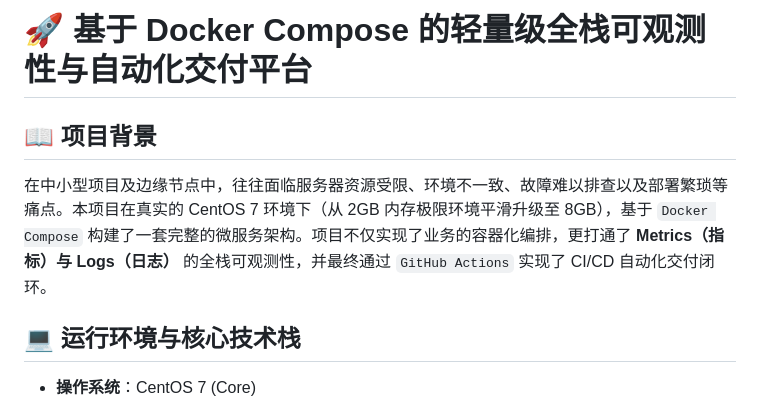
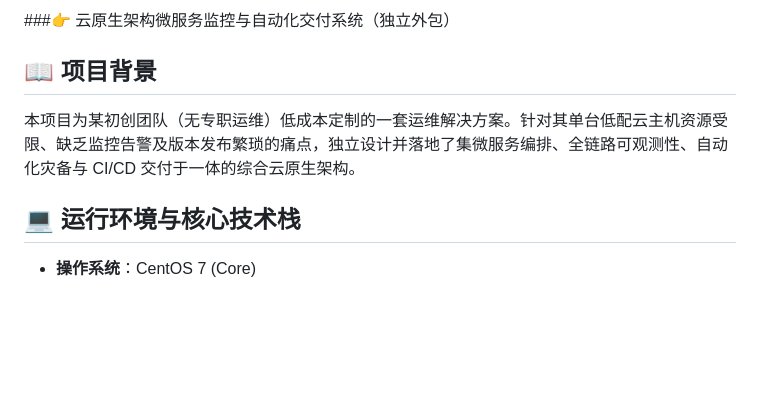
Before and after one commit to ni380mm/docker-ops-observability-system, a Markdown page: README.md, the part around the change. Rendered like a GitHub page; blank space fills up the shorter version.

```diff
--- a/README.md
+++ b/README.md
@@ -1,8 +1,7 @@
-# 🚀 基于 Docker Compose 的轻量级全栈可观测性与自动化交付平台
+###👉 云原生架构微服务监控与自动化交付系统（独立外包）
 
 ## 📖 项目背景
-在中小型项目及边缘节点中，往往面临服务器资源受限、环境不一致、故障难以排查以及部署繁琐等痛点。本项目在真实的 CentOS 7 环境下（从 2GB 内存极限环境平滑升级至 8GB），基于 `Docker Compose` 构建了一套完整的微服务架构。项目不仅实现了业务的容器化编排，更打通了 **Metrics（指标）与 Logs（日志）** 的全栈可观测性，并最终通过 `GitHub Actions` 实现了 CI/CD 自动化交付闭环。
-
+本项目为某初创团队（无专职运维）低成本定制的一套运维解决方案。针对其单台低配云主机资源受限、缺乏监控告警及版本发布繁琐的痛点，独立设计并落地了集微服务编排、全链路可观测性、自动化灾备与 CI/CD 交付于一体的综合云原生架构。
 ## 💻 运行环境与核心技术栈
 *   **操作系统**：CentOS 7 (Core)
 *   **容器与编排**：Docker, Docker Compose
```
